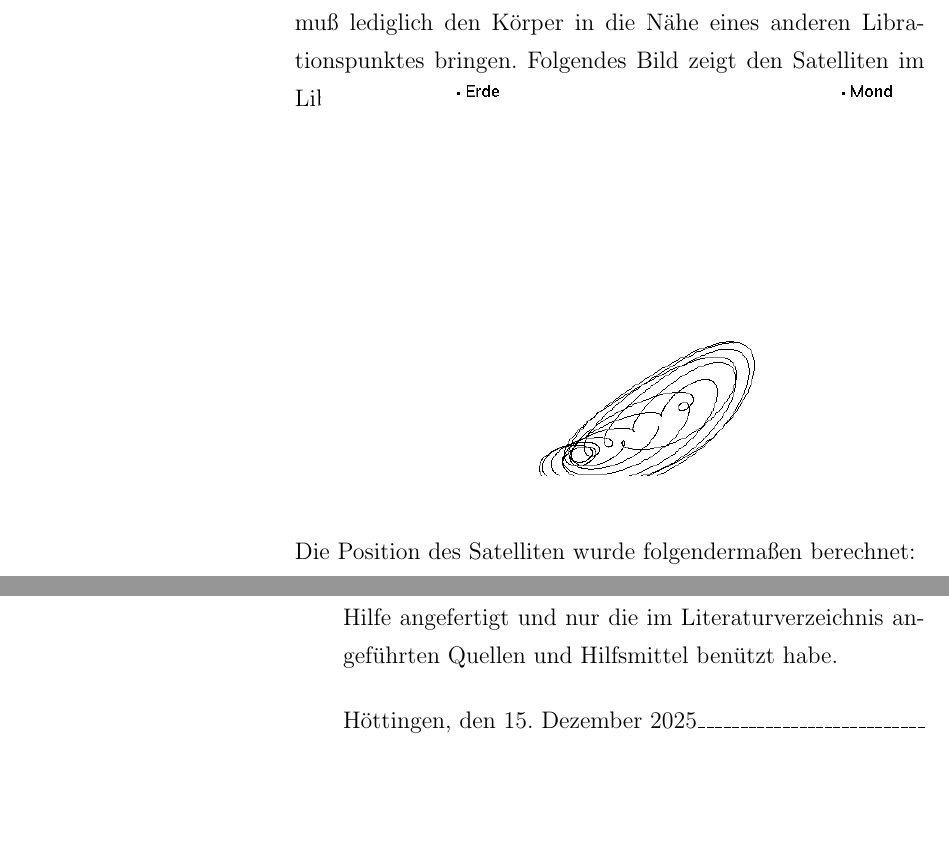
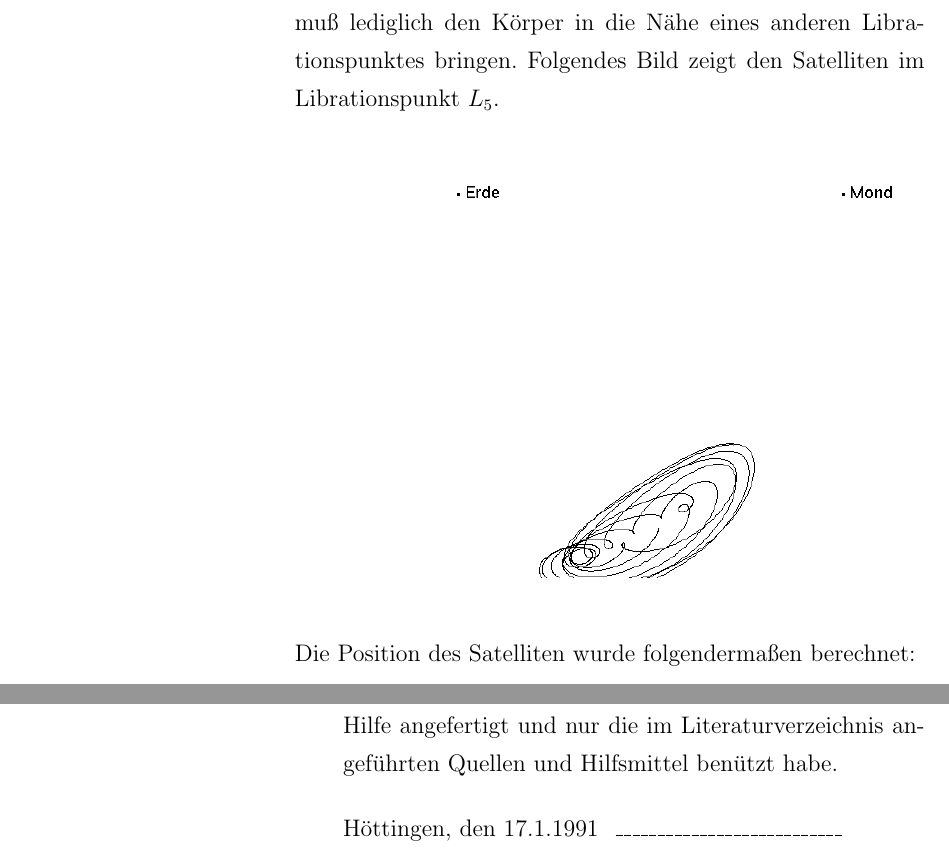
Before and after one commit to wuan/facharbeit, a LaTeX document (facharbeit.tex): two parts of pages 15 and 24 of 24, joined at a grey line, cut so that both start at the same text, the shorter picture padded with empty space. Compiled offline with pdfLaTeX; the source files are stored in an older character set and shown here as Unicode.

Commit message:
fix L5 image size and declaration date

```diff
--- a/facharbeit.tex
+++ b/facharbeit.tex
@@ -413,7 +413,7 @@ Librationspunktes bringen. Folgendes Bild zeigt den Satelliten im Librationspunk
 
 \begin{center}
 \setlength{\unitlength}{1in}
-\begin{picture}(4,2.5)(0.0,0.0)
+\begin{picture}(4,3.2)(0.0,0.0)
 \includegraphics[width=4in]{pics/L5.png}
 \end{picture}
 \end{center}
@@ -743,5 +743,5 @@ Ich erkläre hiermit, daß ich die Facharbeit ohne fremde Hilfe angefertigt und
 im Literaturverzeichnis angeführten Quellen und Hilfsmittel benützt habe.
 \medskip
 \flushleft
-Höttingen, den \today  \_\_\_\_\_\_\_\_\_\_\_\_\_\_\_\_\_\_\_\_\_\_\_\_\_\_\_\\
+Höttingen, den 17.1.1991\ \ \_\_\_\_\_\_\_\_\_\_\_\_\_\_\_\_\_\_\_\_\_\_\_\_\_\_\_\\
 \end{document}
```
